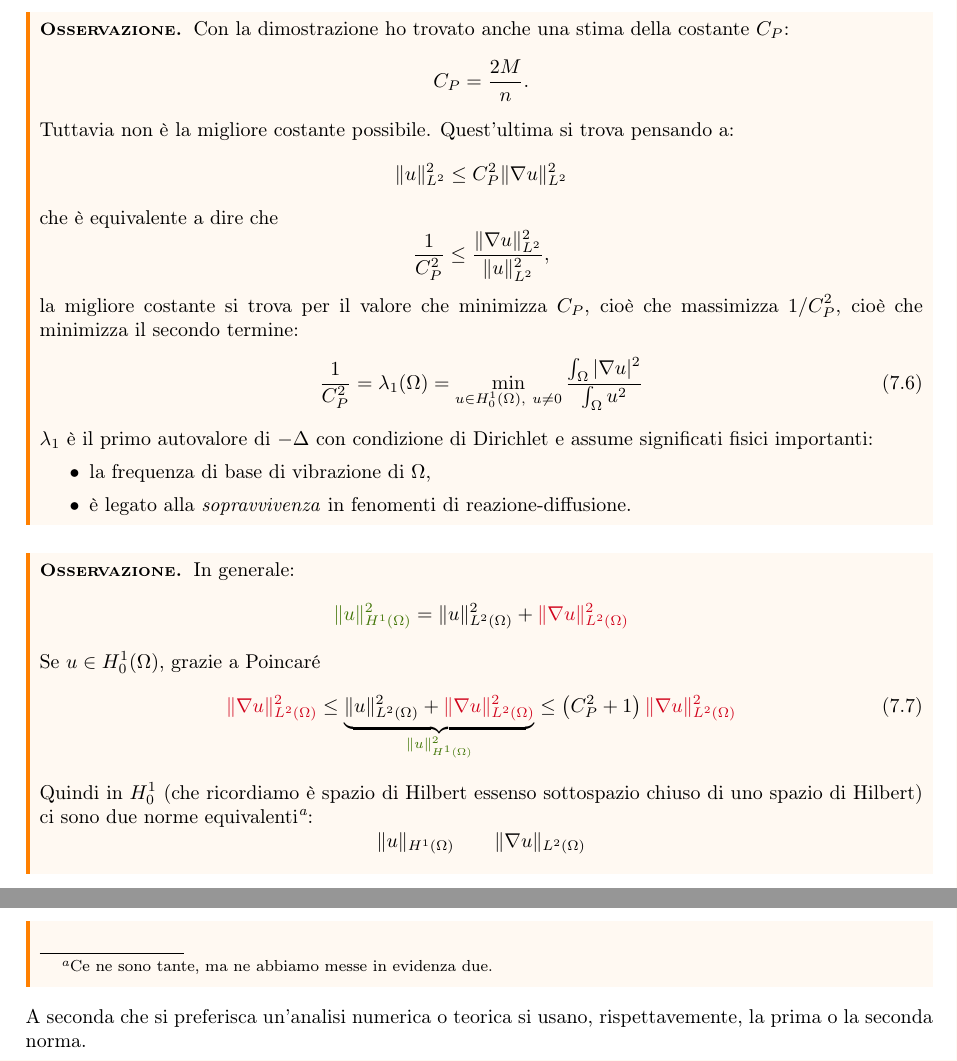
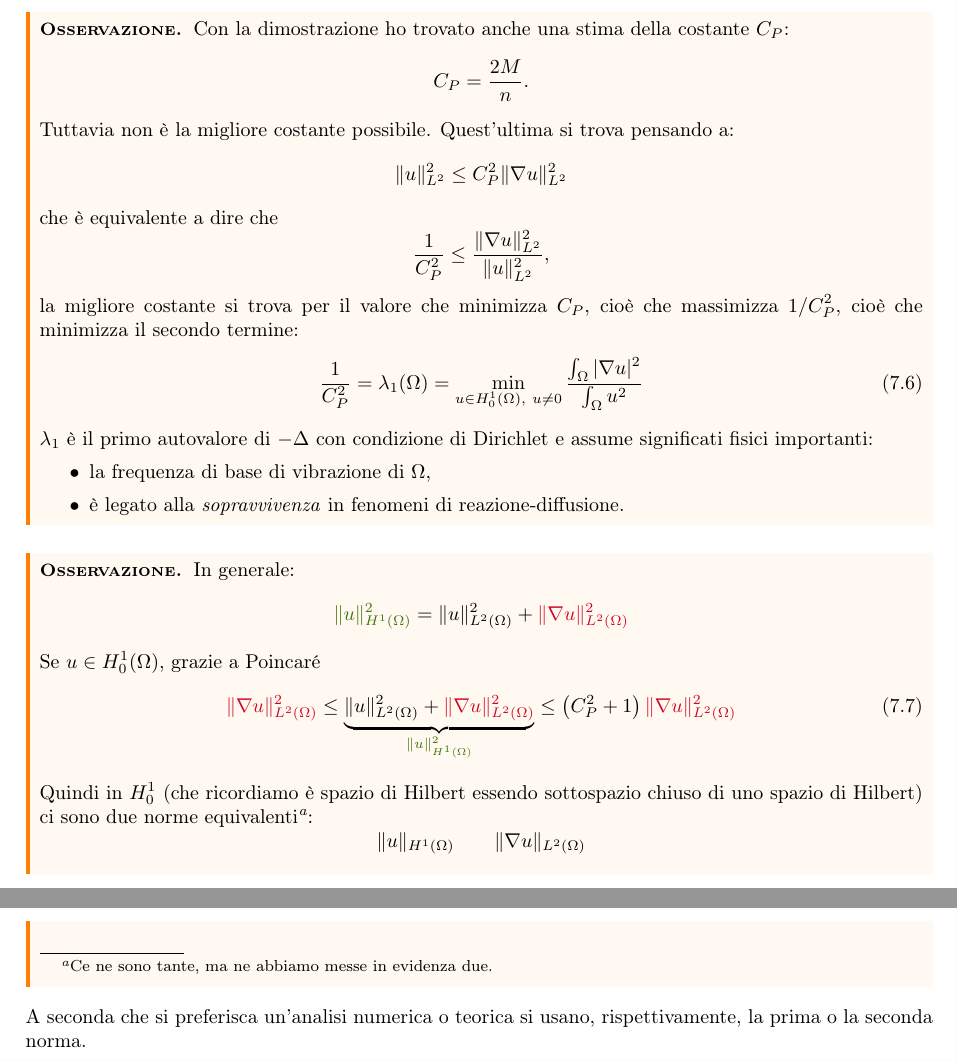
Before and after one commit to teobucci/edp-analitica, a LaTeX thesis (main.tex, which reads chapters/AF-2-distribuzioni-spazi-sobolev.tex): two parts of pages 151 and 152 of 156, joined at a grey line, cut so that both start at the same text. Compiled offline with pdfLaTeX.

Commit message:
Fix typos

```diff
--- a/chapters/AF-2-distribuzioni-spazi-sobolev.tex
+++ b/chapters/AF-2-distribuzioni-spazi-sobolev.tex
@@ -750,7 +750,7 @@ Si noti che in realtà\footnote{e questa è una chicca per l'orale.} per ipotesi
     $\displaystyle \lambda _{1}$ è il primo autovalore di $\displaystyle -\Delta $ con condizione di Dirichlet e assume significati fisici importanti:
     \begin{itemize}
         \item la frequenza di base di vibrazione di $\displaystyle \Omega $,
-        \item è legato alla \textit{sopravvivenza} in fenomenti di reazione-diffusione.
+        \item è legato alla \textit{sopravvivenza} in fenomeni di reazione-diffusione.
     \end{itemize}
 \end{oss}
 \begin{oss}
@@ -763,9 +763,9 @@ Si noti che in realtà\footnote{e questa è una chicca per l'orale.} per ipotesi
         \textcolor[rgb]{0.82,0.01,0.11}{\Vert \nabla u\Vert _{L^{2}(\Omega)}^{2}} \leq \underbrace{\Vert u\Vert _{L^{2}(\Omega)}^{2} +\textcolor[rgb]{0.82,0.01,0.11}{\Vert \nabla u\Vert _{L^{2}(\Omega)}^{2}}}_{\textcolor[rgb]{0.25,0.46,0.02}{\Vert u\Vert _{H^{1}(\Omega)}^{2}}} \leq \left(C_{P}^{2} +1\right)\textcolor[rgb]{0.82,0.01,0.11}{\Vert \nabla u\Vert _{L^{2}(\Omega)}^{2}}
         \label{eq:af-stima-poincare}
     \end{equation}
-    Quindi in $\displaystyle H_{0}^{1}$ (che ricordiamo è spazio di Hilbert essenso sottospazio chiuso di uno spazio di Hilbert) ci sono due norme equivalenti\footnote{Ce ne sono tante, ma ne abbiamo messe in evidenza due.}:
+    Quindi in $\displaystyle H_{0}^{1}$ (che ricordiamo è spazio di Hilbert essendo sottospazio chiuso di uno spazio di Hilbert) ci sono due norme equivalenti\footnote{Ce ne sono tante, ma ne abbiamo messe in evidenza due.}:
     \begin{equation*}
         \Vert u\Vert _{H^{1}(\Omega)} \ \ \ \ \ \ \Vert \nabla u\Vert _{L^{2}(\Omega)}
     \end{equation*}
 \end{oss}
-A seconda che si preferisca un'analisi numerica o teorica si usano, rispettavemente, la prima o la seconda norma.
+A seconda che si preferisca un'analisi numerica o teorica si usano, rispettivamente, la prima o la seconda norma.
```
Also changed, not shown: chapters/AF-2-distribuzioni-spazi-sobolev.tex (2 more changed lines).
